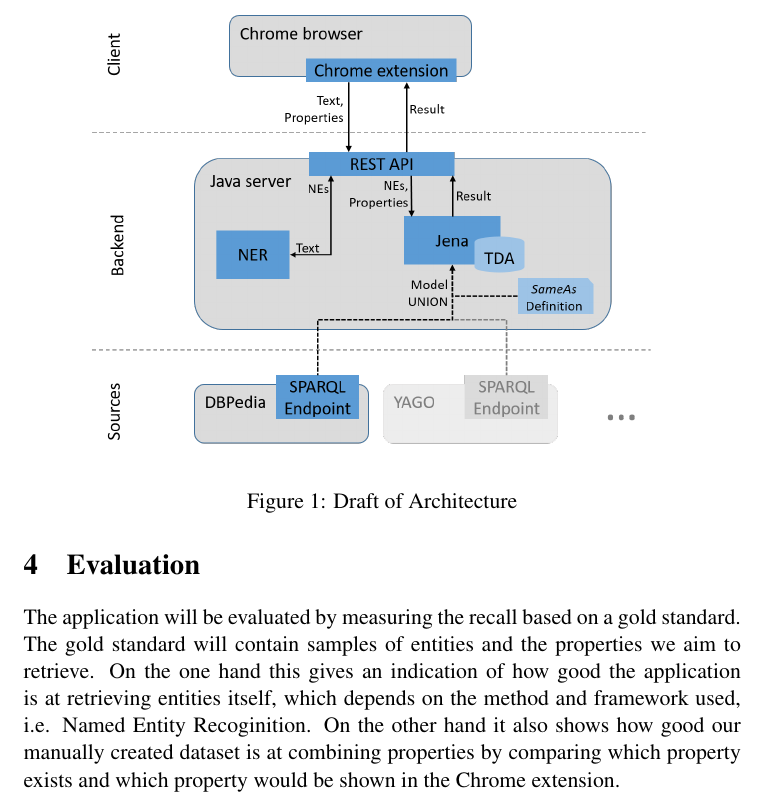
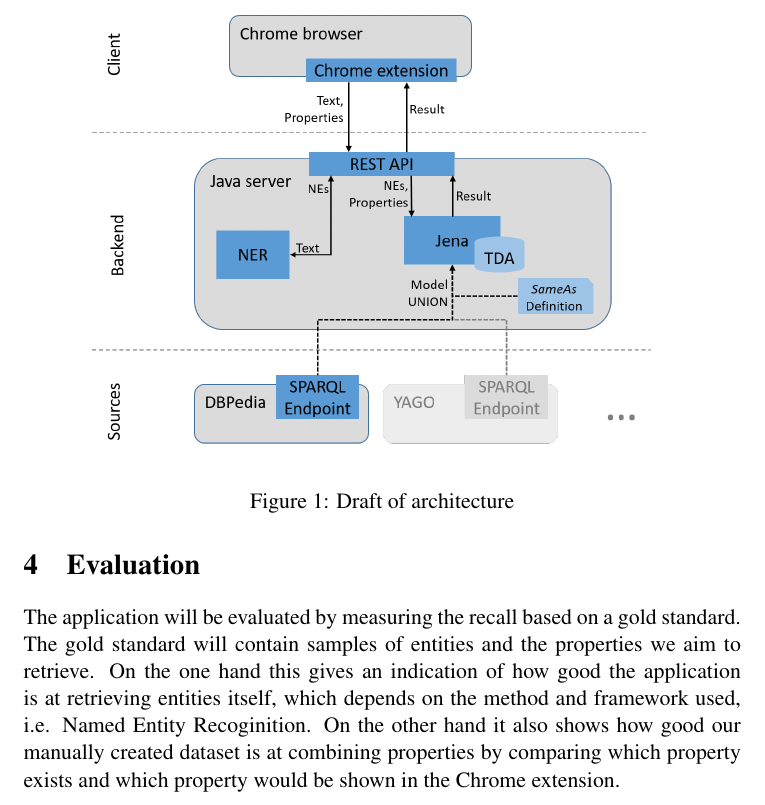
Before and after one commit to ofrendo/SemanticWebTechnologies_DEPRECATED, a LaTeX document (ProjectOutline/SWTProjectOutline.tex): part of page 4 of 4, cut so that both start at the same text. Compiled offline with pdfLaTeX.

Commit message:
minor change

```diff
--- a/ProjectOutline/SWTProjectOutline.tex
+++ b/ProjectOutline/SWTProjectOutline.tex
@@ -204,7 +204,7 @@
 \begin{figure}[ht]
 	\centering
 	\includegraphics[width=0.8\textwidth]{architecture}
-	\caption{Draft of Architecture}
+	\caption{Draft of architecture}
 	\label{fig:architecture}
 \end{figure}
 
```
